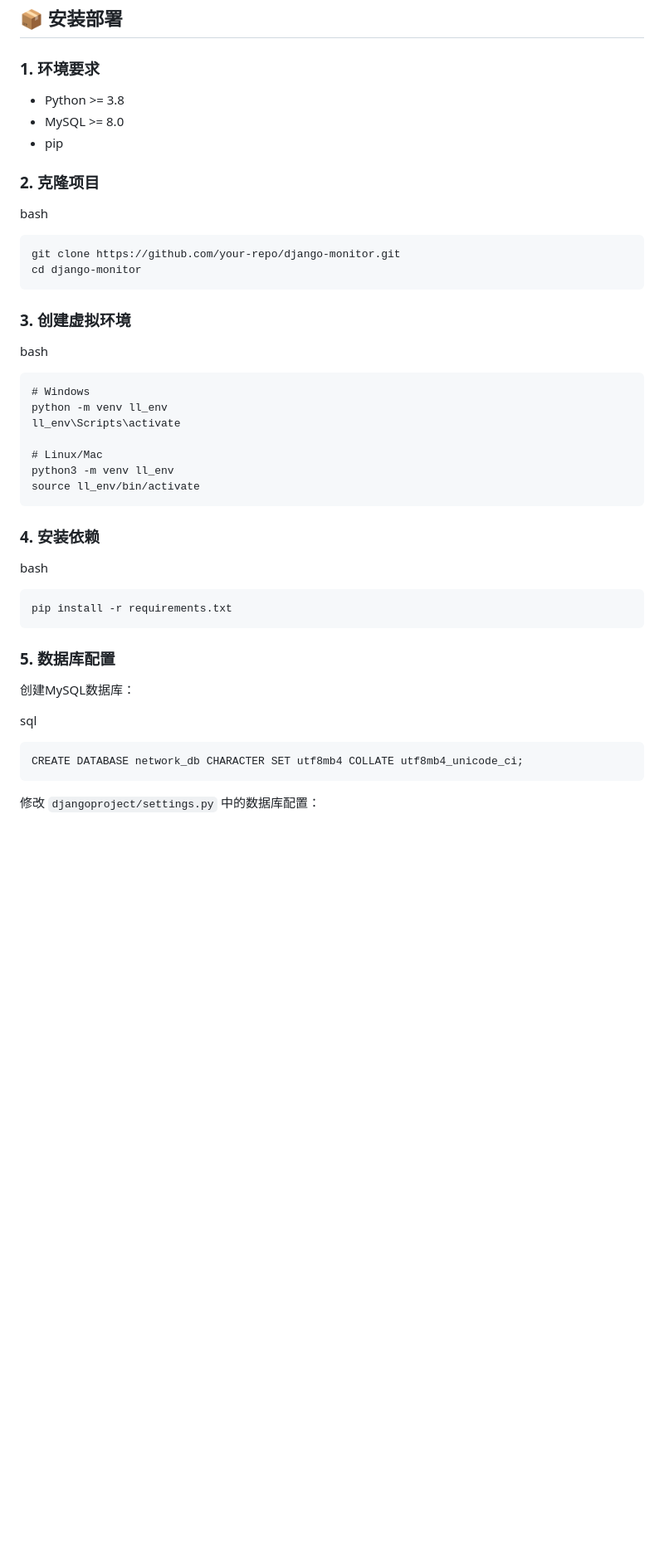
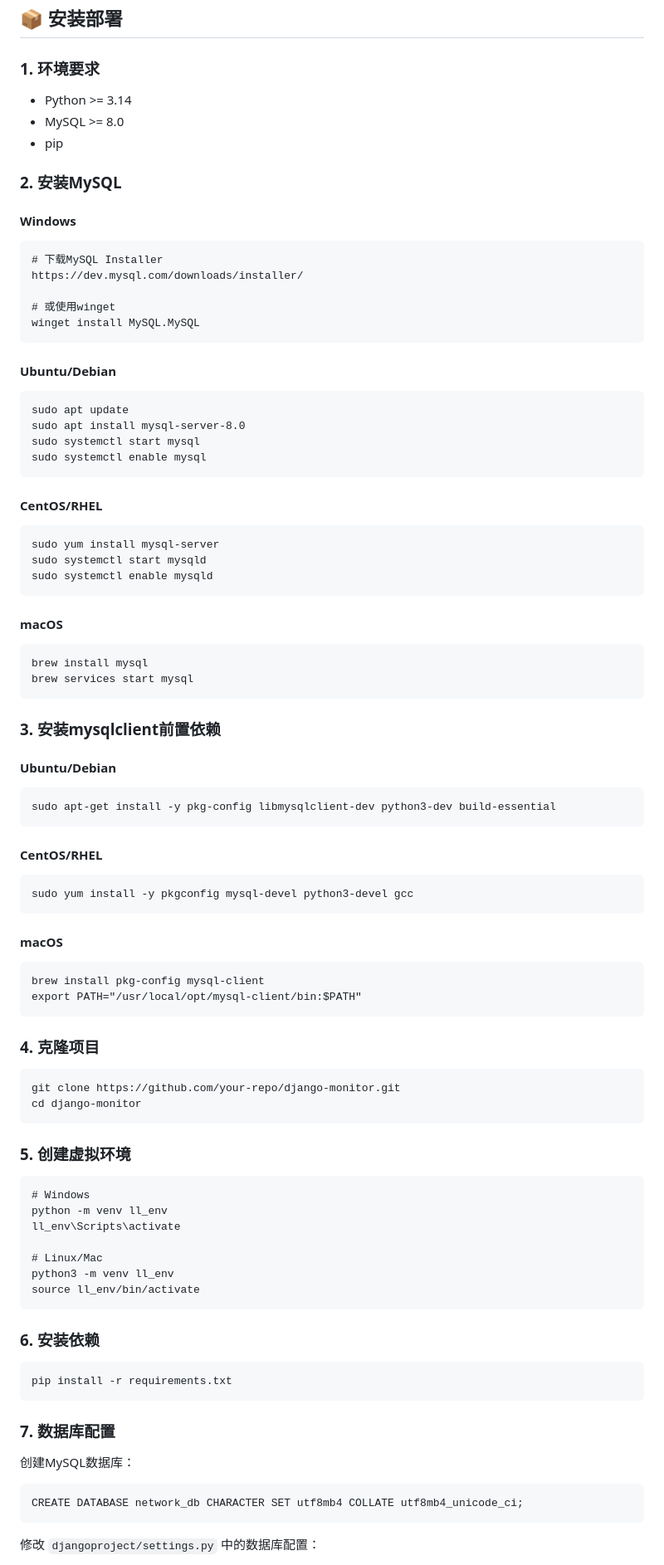
Before and after one commit to perry466/django-monitor, a Markdown page: README.md, the part around one of its changes. Shown at 83% size. Rendered like a GitHub page; blank space fills up the shorter version.

````diff
--- a/README.md
+++ b/README.md
@@ -45,24 +41,75 @@ https://img.shields.io/badge/License-MIT-yellow.svg
 
 ### 1. 环境要求
 
-- Python >= 3.8
+- Python >= 3.14
 - MySQL >= 8.0
 - pip
 
-### 2. 克隆项目
+### 2. 安装MySQL
 
-bash
+#### Windows
+
+```
+# 下载MySQL Installer
+https://dev.mysql.com/downloads/installer/
+
+# 或使用winget
+winget install MySQL.MySQL
+```
+
+#### Ubuntu/Debian
+
+```
+sudo apt update
+sudo apt install mysql-server-8.0
+sudo systemctl start mysql
+sudo systemctl enable mysql
+```
+
+#### CentOS/RHEL
+
+```
+sudo yum install mysql-server
+sudo systemctl start mysqld
+sudo systemctl enable mysqld
+```
+
+#### macOS
+
+```
+brew install mysql
+brew services start mysql
+```
+
+### 3. 安装mysqlclient前置依赖
+
+#### Ubuntu/Debian
+
+```
+sudo apt-get install -y pkg-config libmysqlclient-dev python3-dev build-essential
+```
+
+#### CentOS/RHEL
+
+```
+sudo yum install -y pkgconfig mysql-devel python3-devel gcc
+```
+
+#### macOS
+
+```
+brew install pkg-config mysql-client
+export PATH="/usr/local/opt/mysql-client/bin:$PATH"
+```
+
+### 4. 克隆项目
 
 ```
 git clone https://github.com/your-repo/django-monitor.git
 cd django-monitor
 ```
 
-
-
-### 3. 创建虚拟环境
-
-bash
+### 5. 创建虚拟环境
 
 ```
 # Windows
@@ -74,28 +121,18 @@ python3 -m venv ll_env
 source ll_env/bin/activate
 ```
 
-
-
-### 4. 安装依赖
-
-bash
+### 6. 安装依赖
 
 ```
 pip install -r requirements.txt
 ```
 
-
-
-### 5. 数据库配置
+### 7. 数据库配置
 
 创建MySQL数据库：
-
-sql
 
 ```
 CREATE DATABASE network_db CHARACTER SET utf8mb4 COLLATE utf8mb4_unicode_ci;
 ```
 
-
-
 修改 `djangoproject/settings.py` 中的数据库配置：
````
Also changed, not shown: other parts of README.md (+5 -101 lines).
